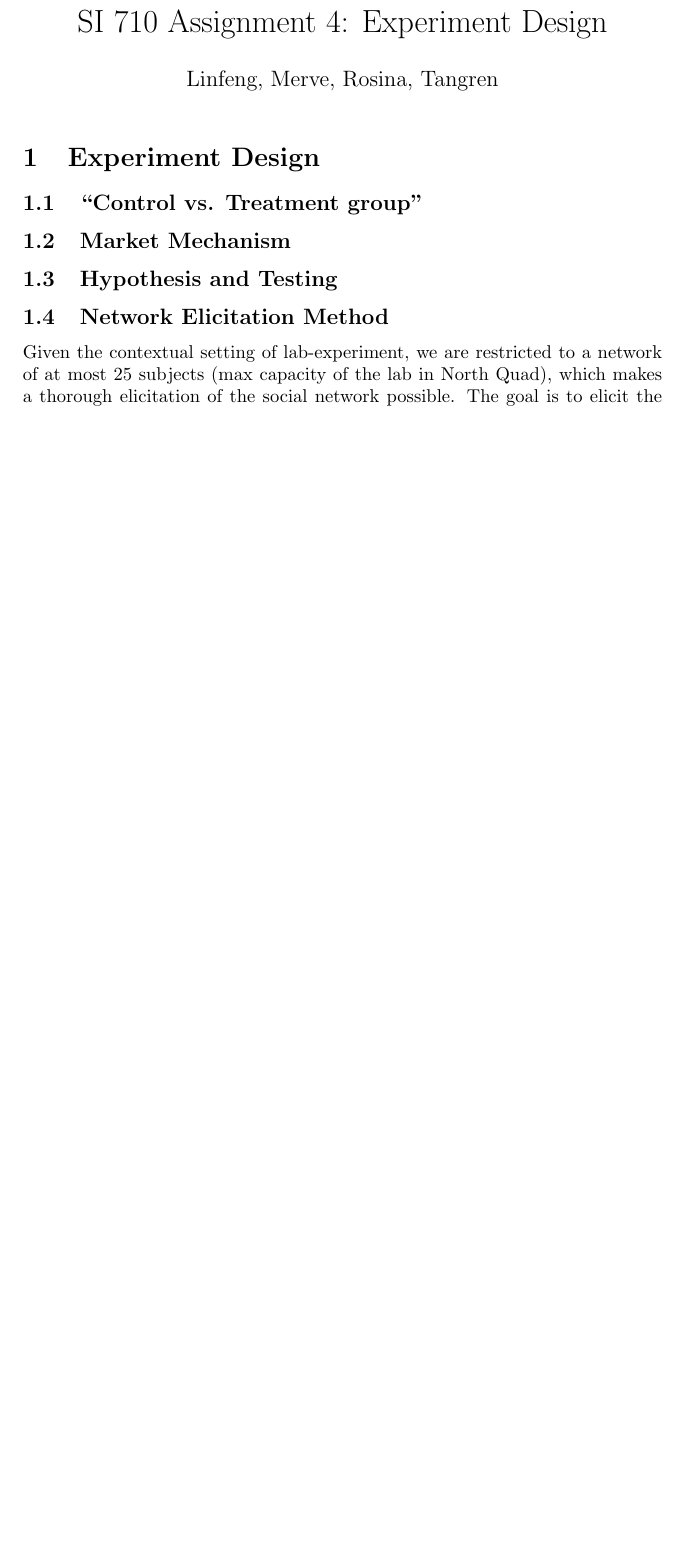
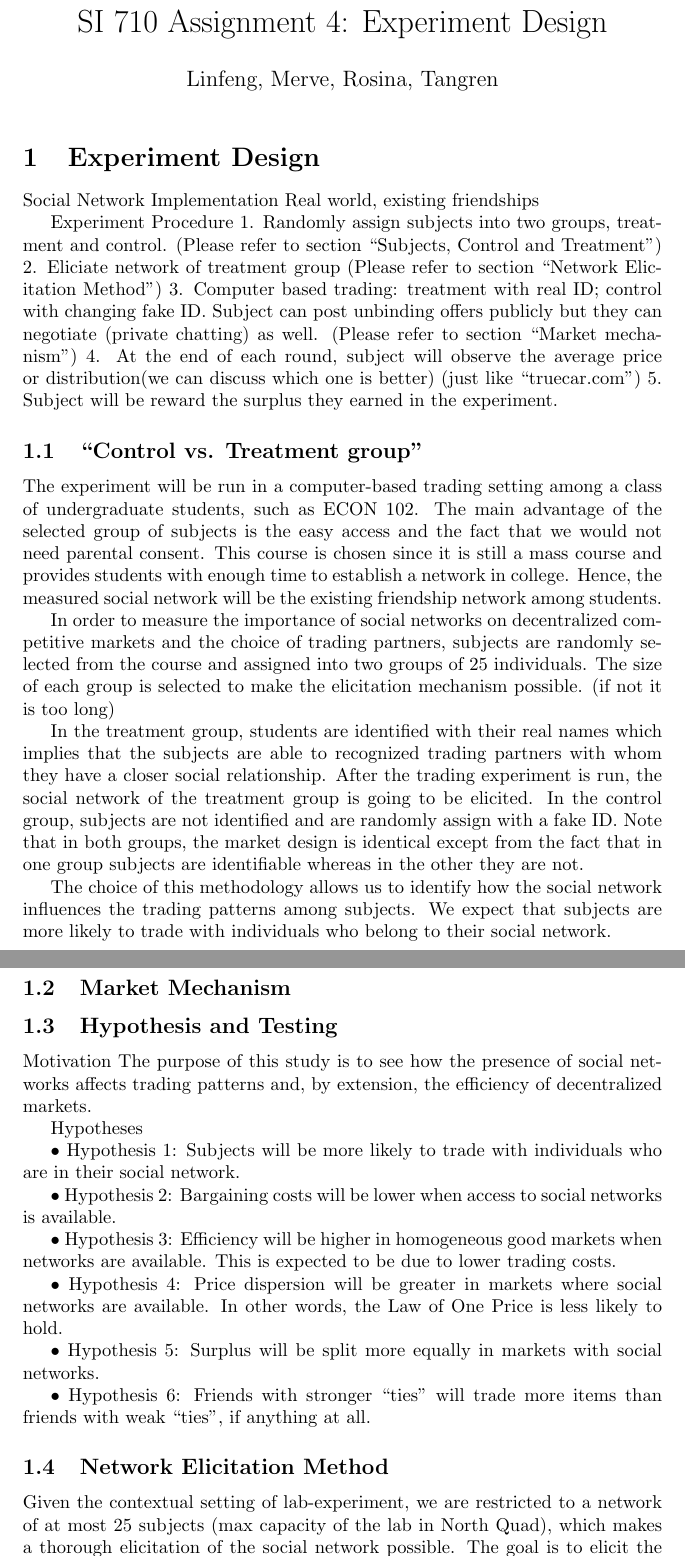
Before and after one commit to llinfeng/SI_710_Assignment4, a LaTeX document (main.tex): part of page 1 of 2 before the commit and two parts of pages 1 and 2 of 3 after it, the two joined at a grey line, cut so that both start at the same text, the shorter picture padded with empty space. Compiled offline with pdfLaTeX.

Commit message:
New edits, by Feb 14 @ 1pm

```diff
--- a/main.tex
+++ b/main.tex
@@ -15,14 +15,47 @@
 %\input{notes_pre_Feb13}
 
 \section{Experiment Design}
+Social Network Implementation
+Real world, existing friendships
+
+Experiment Procedure
+1. Randomly assign subjects into two groups, treatment and control. (Please refer to section “Subjects, Control and Treatment”)
+2. Eliciate network of treatment group (Please refer to section “Network Elicitation Method”)
+3. Computer based trading: treatment with real ID; control with changing fake ID. Subject can post unbinding offers publicly but they can negotiate (private chatting) as well. (Please refer to section “Market mechanism”)
+4. At the end of each round, subject will observe the average price or distribution(we can discuss which one is better) (just like “truecar.com”)
+5. Subject will be reward the surplus they earned in the experiment.
 
 \subsection{``Control vs. Treatment group''}
+The experiment will be run in a computer-based trading setting among a class of undergraduate students, such as ECON 102. The main advantage of the selected group of subjects is the easy access and the fact that we would not need parental consent. This course is chosen since it is still a mass course and provides students with enough time to establish a network in college. Hence, the measured social network will be the existing friendship network among students.
 
+In order to measure the importance of social networks on decentralized competitive markets and the choice of trading partners, subjects are randomly selected from the course and assigned into two groups of 25 individuals. The size of each group is selected to make the elicitation mechanism possible. (if not it is too long)
+
+In the treatment group, students are identified with their real names which implies that the subjects are able to recognized trading partners with whom they have a closer social relationship. After the trading experiment is run, the social network of the treatment group is going to be elicited. In the control group, subjects are not identified and are randomly assign with a fake ID. Note that in both groups, the market design is identical except from the fact that in one group subjects are identifiable whereas in the other they are not.
+
+The choice of this methodology allows us to identify how the social network influences the trading patterns among subjects. We expect that subjects are more likely to trade with individuals who belong to their social network.
 
 \subsection{Market Mechanism}
 
 
 \subsection{Hypothesis and Testing}
+Motivation
+The purpose of this study is to see how the presence of social networks affects trading patterns and, by extension, the efficiency of decentralized markets.
+
+Hypotheses
+
+• Hypothesis 1: Subjects will be more likely to trade with individuals who are in their social network.
+
+• Hypothesis 2: Bargaining costs will be lower when access to social networks is available.
+
+• Hypothesis 3: Efficiency will be higher in homogeneous good markets when networks are available. This is expected to be due to lower trading costs.
+
+• Hypothesis 4: Price dispersion will be greater in markets where social networks are available. In other words, the Law of One Price is less likely to hold.
+
+• Hypothesis 5: Surplus will be split more equally in markets with social networks.
+
+• Hypothesis 6: Friends with stronger “ties” will trade more items than friends with weak “ties”, if anything at all.
+
+
 
 \subsection{Network Elicitation Method}
 
```
